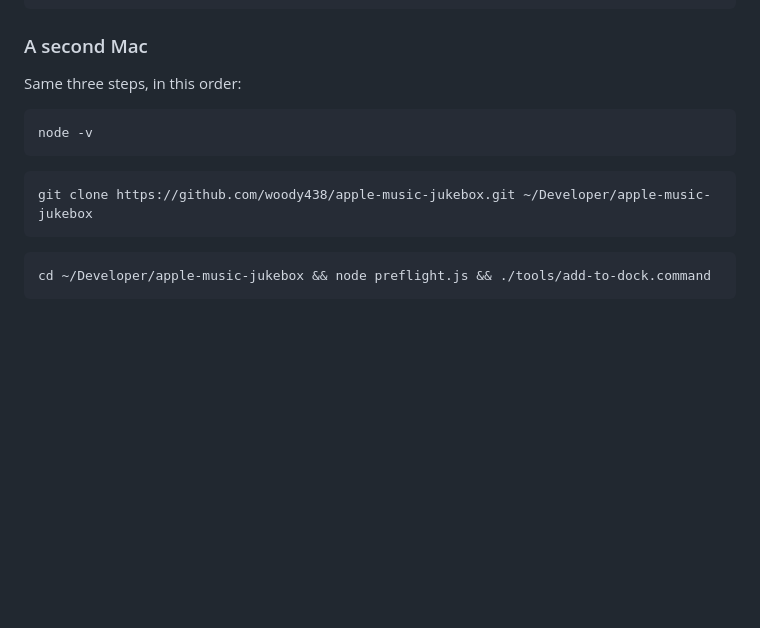
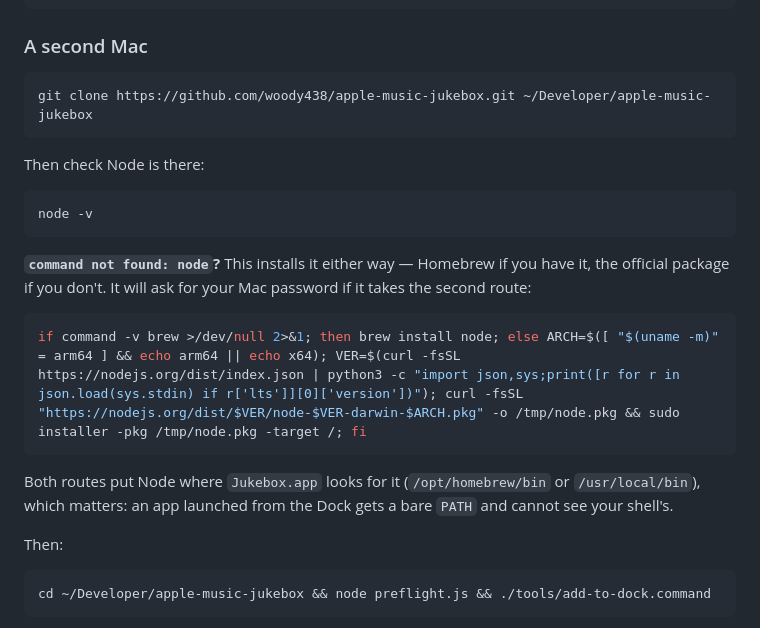
Before and after one commit to woody438/apple-music-jukebox, a Markdown page: README.md, the part around the change. Drawn GitHub-style; blank space fills up the shorter version.

Commit message:
README: installing Node on a machine that has none
Setting up a second Mac hit "command not found: node" straight away. Covers
both routes in one command -- Homebrew where it exists, the official package
otherwise, with the LTS version looked up rather than hard-coded so it does
not rot.

Notes why it matters where Node lands: an app launched from the Dock gets a
bare PATH and cannot see the shell's, so Jukebox.app looks in
/opt/homebrew/bin and /usr/local/bin, which is where both routes install to.

Co-Authored-By: Claude Opus 5 <noreply@anthropic.com>
Claude-Session: https://claude.ai/code/session_01ArWV9PbZVc9xjtTh3siGoo

````diff
--- a/README.md
+++ b/README.md
@@ -133,15 +133,29 @@ defaults export com.apple.dock - | python3 -c "import plistlib,sys;print(' | '.j
 
 ### A second Mac
 
-Same three steps, in this order:
+```bash
+git clone https://github.com/woody438/apple-music-jukebox.git ~/Developer/apple-music-jukebox
+```
+
+Then check Node is there:
 
 ```bash
 node -v
 ```
 
+**`command not found: node`?** This installs it either way — Homebrew if you
+have it, the official package if you don't. It will ask for your Mac password
+if it takes the second route:
+
 ```bash
-git clone https://github.com/woody438/apple-music-jukebox.git ~/Developer/apple-music-jukebox
+if command -v brew >/dev/null 2>&1; then brew install node; else ARCH=$([ "$(uname -m)" = arm64 ] && echo arm64 || echo x64); VER=$(curl -fsSL https://nodejs.org/dist/index.json | python3 -c "import json,sys;print([r for r in json.load(sys.stdin) if r['lts']][0]['version'])"); curl -fsSL "https://nodejs.org/dist/$VER/node-$VER-darwin-$ARCH.pkg" -o /tmp/node.pkg && sudo installer -pkg /tmp/node.pkg -target /; fi
 ```
+
+Both routes put Node where `Jukebox.app` looks for it (`/opt/homebrew/bin`
+or `/usr/local/bin`), which matters: an app launched from the Dock gets a
+bare `PATH` and cannot see your shell's.
+
+Then:
 
 ```bash
 cd ~/Developer/apple-music-jukebox && node preflight.js && ./tools/add-to-dock.command
````
